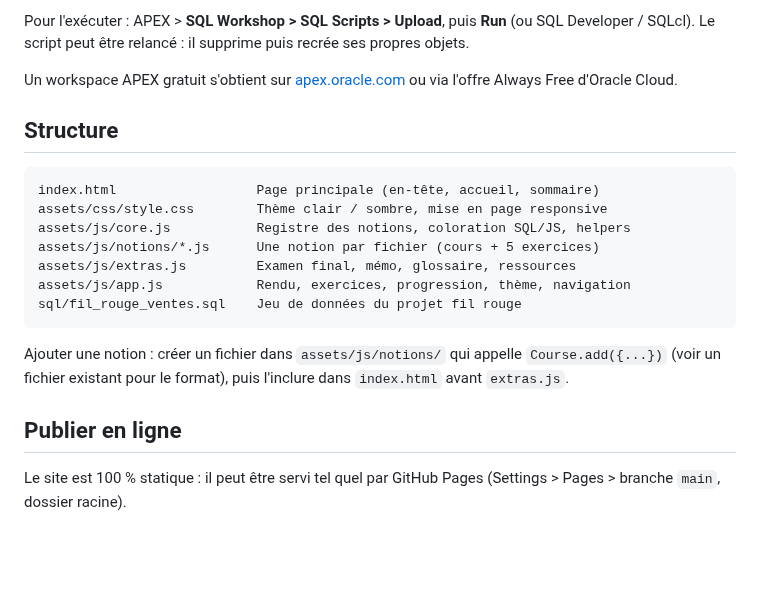
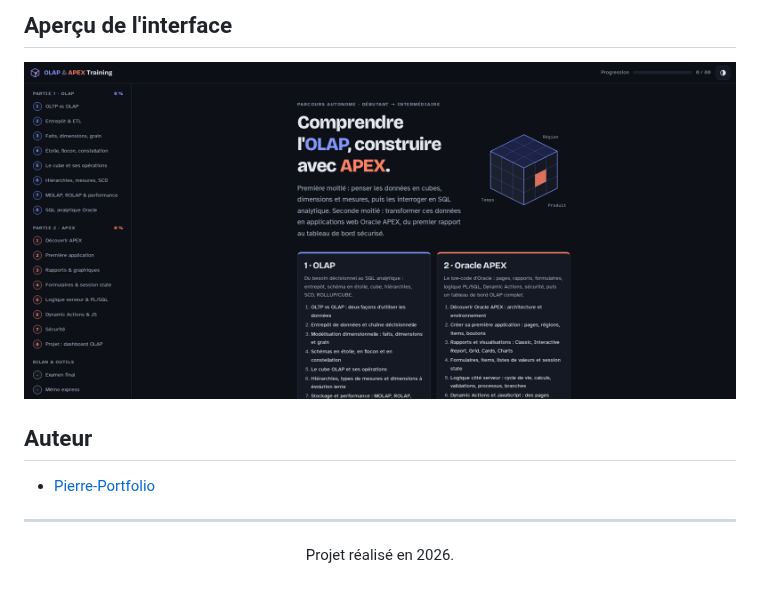
Before and after one commit to Pierre-Portfolio/Olap-Apex-Training, a Markdown page: README.md, the part around one of its changes. Rendered like a GitHub page; pictures changed too: assets/images/github/UI.png (added); blank space fills up the shorter version.

````diff
--- a/README.md
+++ b/README.md
@@ -30,22 +107,10 @@ La progression (réponses, scores, textes saisis) est enregistrée dans le `loca
 
-Pour l'exécuter : APEX > **SQL Workshop > SQL Scripts > Upload**, puis **Run** (ou SQL Developer / SQLcl). Le script peut être relancé : il supprime puis recrée ses propres objets.
+## Aperçu de l'interface
+<img src="./assets/images/github/UI.png" alt="Aperçu OLAP & APEX Training" />
 
-Un workspace APEX gratuit s'obtient sur [apex.oracle.com](https://apex.oracle.com/) ou via l'offre Always Free d'Oracle Cloud.
+## Auteur
+- [Pierre-Portfolio](https://github.com/Pierre-Portfolio/)
 
-## Structure
+---
 
-```
-index.html                  Page principale (en-tête, accueil, sommaire)
-assets/css/style.css        Thème clair / sombre, mise en page responsive
-assets/js/core.js           Registre des notions, coloration SQL/JS, helpers
-assets/js/notions/*.js      Une notion par fichier (cours + 5 exercices)
-assets/js/extras.js         Examen final, mémo, glossaire, ressources
-assets/js/app.js            Rendu, exercices, progression, thème, navigation
-sql/fil_rouge_ventes.sql    Jeu de données du projet fil rouge
-```
-
-Ajouter une notion : créer un fichier dans `assets/js/notions/` qui appelle `Course.add({...})` (voir un fichier existant pour le format), puis l'inclure dans `index.html` avant `extras.js`.
-
-## Publier en ligne
-
-Le site est 100 % statique : il peut être servi tel quel par GitHub Pages (Settings > Pages > branche `main`, dossier racine).
+<p align="center">Projet réalisé en 2026.</p>
````
Also changed, not shown: other parts of README.md (+89 -12 lines), assets/images/github/header.png (added), assets/images/github/star.gif (added).
